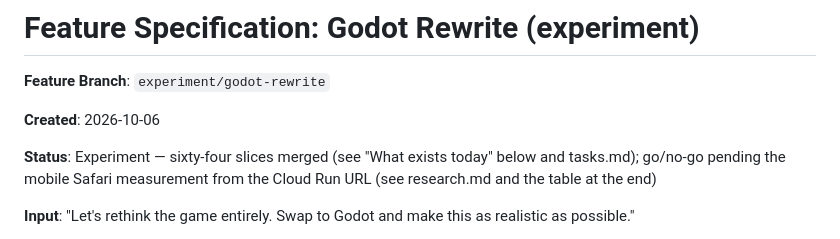
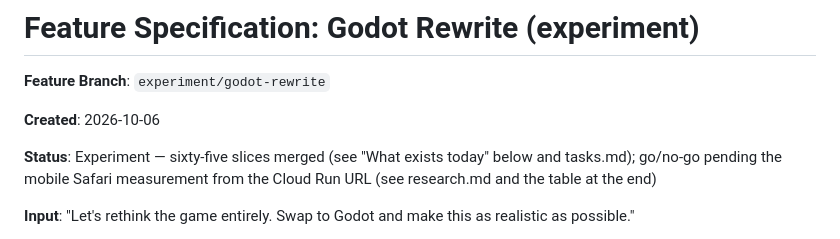
Before and after one commit to twknab/salish-sea-expeditions, a Markdown page: specs/007-godot-rewrite/spec.md, the part around the change. GitHub-like rendering.

```diff
--- a/specs/007-godot-rewrite/spec.md
+++ b/specs/007-godot-rewrite/spec.md
@@ -4,7 +4,7 @@
 
 **Created**: 2026-10-06
 
-**Status**: Experiment — sixty-four slices merged (see "What exists today" below and
+**Status**: Experiment — sixty-five slices merged (see "What exists today" below and
 tasks.md); go/no-go pending the mobile Safari measurement from the Cloud Run URL (see research.md
 and the table at the end)
 
```
Also changed, not shown: README.md (+6 -5 lines), specs/007-godot-rewrite/tasks.md (+4 -0 lines).
